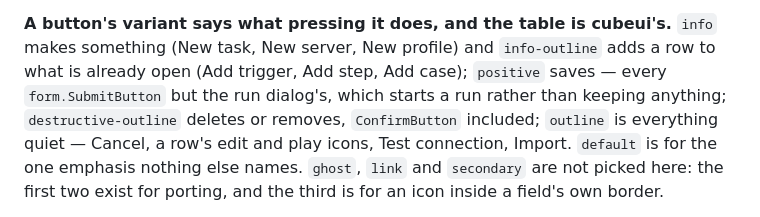
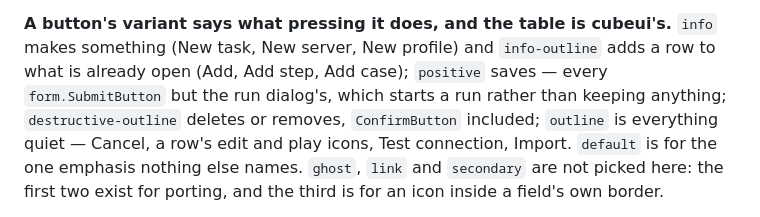
Before and after one commit to cubicecho/task_server, a Markdown page: AGENTS.md, the part around the change. GitHub-like rendering.

Commit message:
docs: name the add buttons as the app labels them
Co-Authored-By: Claude Opus 5.5 <noreply@anthropic.com>

```diff
--- a/AGENTS.md
+++ b/AGENTS.md
@@ -581,7 +581,7 @@ submit it. `ConfirmButton` is a `Button` with `title`, `description` and `onConf
 
 **A button's variant says what pressing it does, and the table is cubeui's.** `info` makes
 something (New task, New server, New profile) and `info-outline` adds a row to what is already
-open (Add trigger, Add step, Add case); `positive` saves — every `form.SubmitButton` but the run
+open (Add, Add step, Add case); `positive` saves — every `form.SubmitButton` but the run
 dialog's, which starts a run rather than keeping anything; `destructive-outline` deletes or
 removes, `ConfirmButton` included; `outline` is everything quiet — Cancel, a row's edit and play
 icons, Test connection, Import. `default` is for the one emphasis nothing else names. `ghost`,
```
